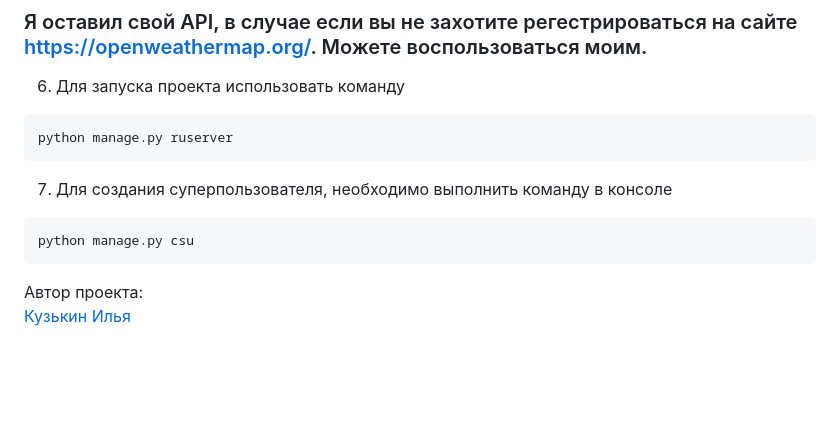
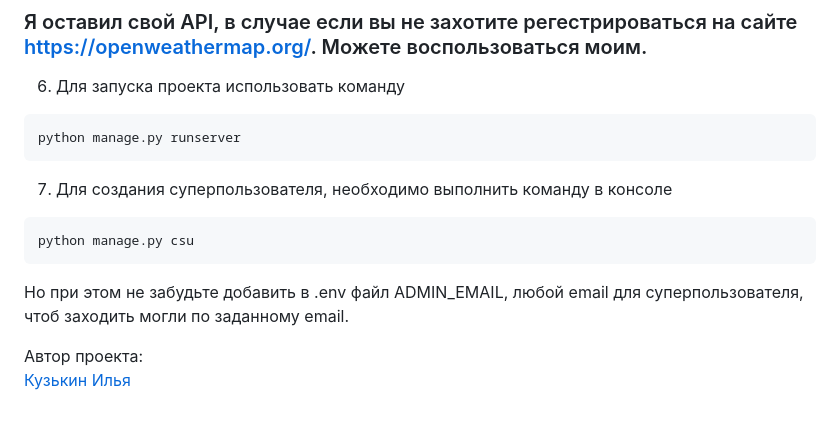
Before and after one commit to Meatdam/Weather, a Markdown page: README.md, the part around the change. Rendered like a GitHub page; blank space fills up the shorter version.

````diff
--- a/README.md
+++ b/README.md
@@ -60,12 +60,13 @@ pip install -r requirements.txt
 ### Я оставил свой API, в случае если вы не захотите регестрироваться на сайте https://openweathermap.org/. Можете воспользоваться моим.
 6. Для запуска проекта использовать команду
 ```
-python manage.py ruserver
+python manage.py runserver
 ```
 7. Для создания суперпользователя, необходимо выполнить команду в консоле
 ```
 python manage.py csu
 ```
+Но при этом не забудьте добавить в .env файл АDMIN_EMAIL, любой email для суперпользователя, чтоб заходить могли по заданному email.
 
 Автор проекта:<br>
 [Кузькин Илья](https://github.com/Meatdam)
````
